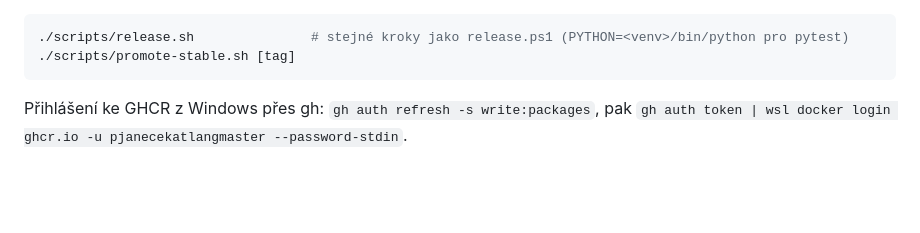
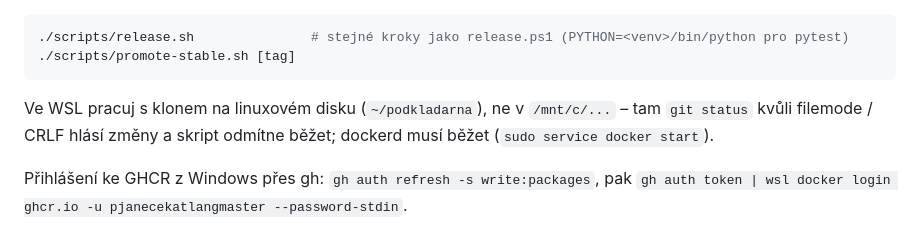
Before and after one commit to pjanecekATlangmaster/podkladarna, a Markdown page: DEPLOY.md, the part around the change. Drawn GitHub-style; blank space fills up the shorter version.

Commit message:
docs: release.sh ve WSL z klonu na linuxovém disku
Co-Authored-By: Claude Opus 5.5 <noreply@anthropic.com>
Claude-Session: https://claude.ai/code/session_01BkWawLib92j5TazjgQvhMu

````diff
--- a/DEPLOY.md
+++ b/DEPLOY.md
@@ -122,6 +122,9 @@ Bez Docker Desktop stejně z WSL (Ubuntu s Docker Engine, jednorázově
 ./scripts/release.sh               # stejné kroky jako release.ps1 (PYTHON=<venv>/bin/python pro pytest)
 ./scripts/promote-stable.sh [tag]
 ```
+
+Ve WSL pracuj s klonem na linuxovém disku (`~/podkladarna`), ne v `/mnt/c/...` – tam `git status`
+kvůli filemode / CRLF hlásí změny a skript odmítne běžet; dockerd musí běžet (`sudo service docker start`).
 
 Přihlášení ke GHCR z Windows přes gh: `gh auth refresh -s write:packages`, pak
 `gh auth token | wsl docker login ghcr.io -u pjanecekatlangmaster --password-stdin`.
````
